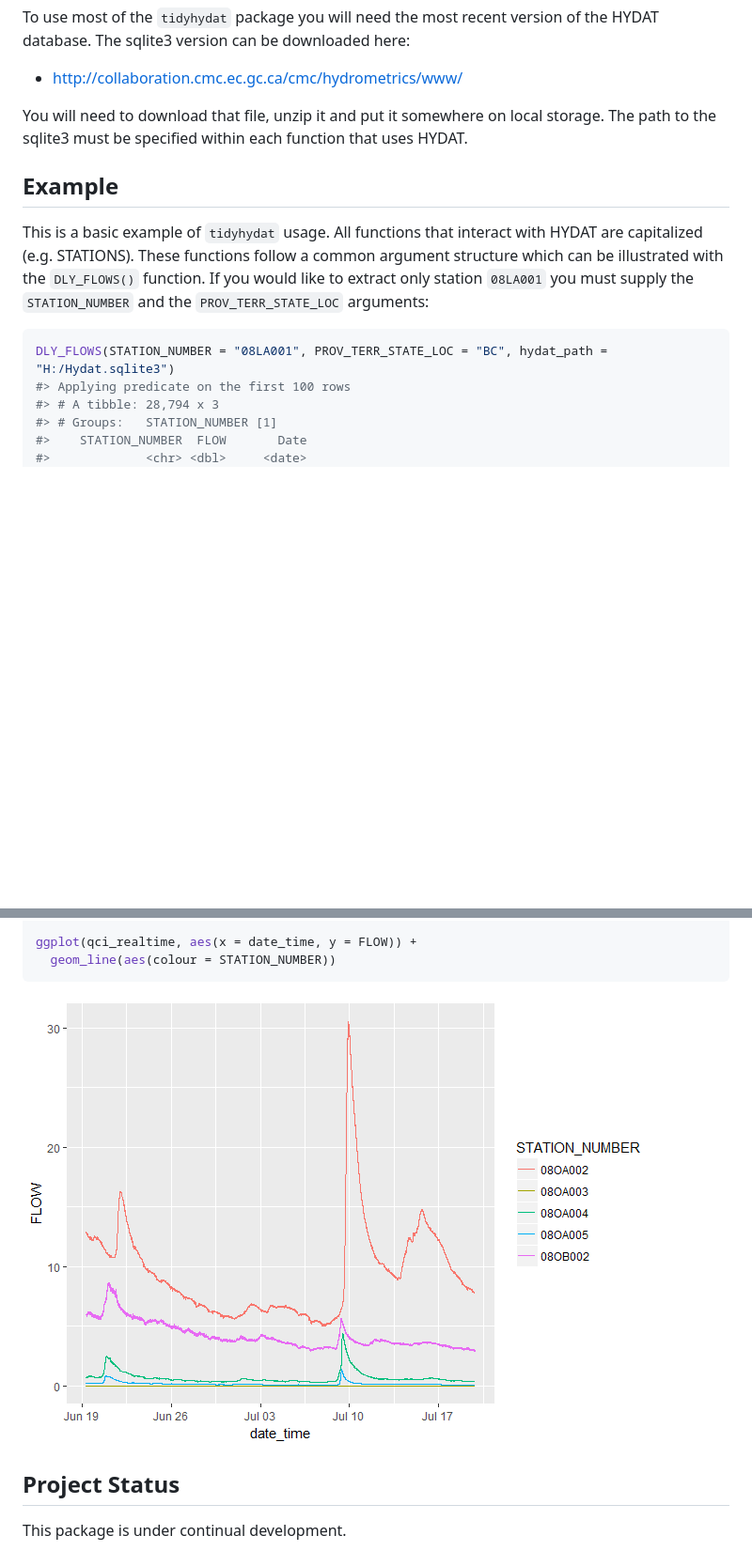
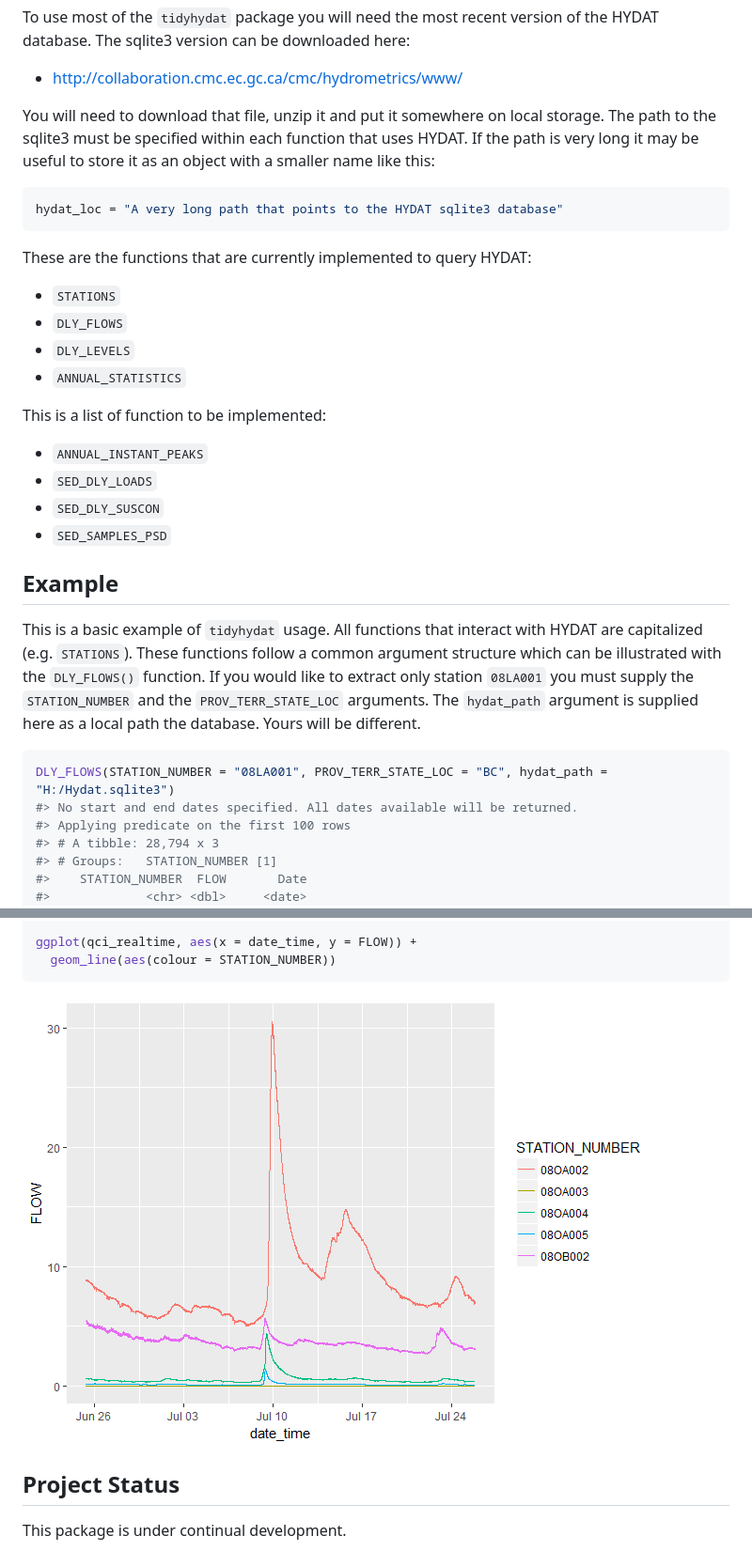
Before and after one commit to ropensci/tidyhydat, a Markdown page: README.md, 2 parts joined by grey strips. Shown at 94% size. Drawn GitHub-style; pictures changed too: README-unnamed-chunk-16-1.png (added); blank space fills up the shorter version.

````diff
--- a/README.md
+++ b/README.md
@@ -38,15 +45,34 @@ To use most of the `tidyhydat` package you will need the most recent version of
 
 -   <http://collaboration.cmc.ec.gc.ca/cmc/hydrometrics/www/>
 
-You will need to download that file, unzip it and put it somewhere on local storage. The path to the sqlite3 must be specified within each function that uses HYDAT.
+You will need to download that file, unzip it and put it somewhere on local storage. The path to the sqlite3 must be specified within each function that uses HYDAT. If the path is very long it may be useful to store it as an object with a smaller name like this:
+
+``` r
+hydat_loc = "A very long path that points to the HYDAT sqlite3 database"
+```
+
+These are the functions that are currently implemented to query HYDAT:
+
+-   `STATIONS`
+-   `DLY_FLOWS`
+-   `DLY_LEVELS`
+-   `ANNUAL_STATISTICS`
+
+This is a list of function to be implemented:
+
+-   `ANNUAL_INSTANT_PEAKS`
+-   `SED_DLY_LOADS`
+-   `SED_DLY_SUSCON`
+-   `SED_SAMPLES_PSD`
 
 Example
 -------
 
-This is a basic example of `tidyhydat` usage. All functions that interact with HYDAT are capitalized (e.g. STATIONS). These functions follow a common argument structure which can be illustrated with the `DLY_FLOWS()` function. If you would like to extract only station `08LA001` you must supply the `STATION_NUMBER` and the `PROV_TERR_STATE_LOC` arguments:
+This is a basic example of `tidyhydat` usage. All functions that interact with HYDAT are capitalized (e.g. `STATIONS`). These functions follow a common argument structure which can be illustrated with the `DLY_FLOWS()` function. If you would like to extract only station `08LA001` you must supply the `STATION_NUMBER` and the `PROV_TERR_STATE_LOC` arguments. The `hydat_path` argument is supplied here as a local path the database. Yours will be different.
 
 ``` r
 DLY_FLOWS(STATION_NUMBER = "08LA001", PROV_TERR_STATE_LOC = "BC", hydat_path = "H:/Hydat.sqlite3")
+#> No start and end dates specified. All dates available will be returned.
 #> Applying predicate on the first 100 rows
 #> # A tibble: 28,794 x 3
 #> # Groups:   STATION_NUMBER [1]
@@ -241,7 +320,7 @@ ggplot(qci_realtime, aes(x = date_time, y = FLOW)) +
   geom_line(aes(colour = STATION_NUMBER))
 ```
 
-![](README-unnamed-chunk-13-1.png)
+![](README-unnamed-chunk-16-1.png)
 
 Project Status
 --------------
````
Also changed, not shown: other parts of README.md (+89 -29 lines), README-unnamed-chunk-14-1.png (added), README-unnamed-chunk-15-1.png (added), 1 other file.
